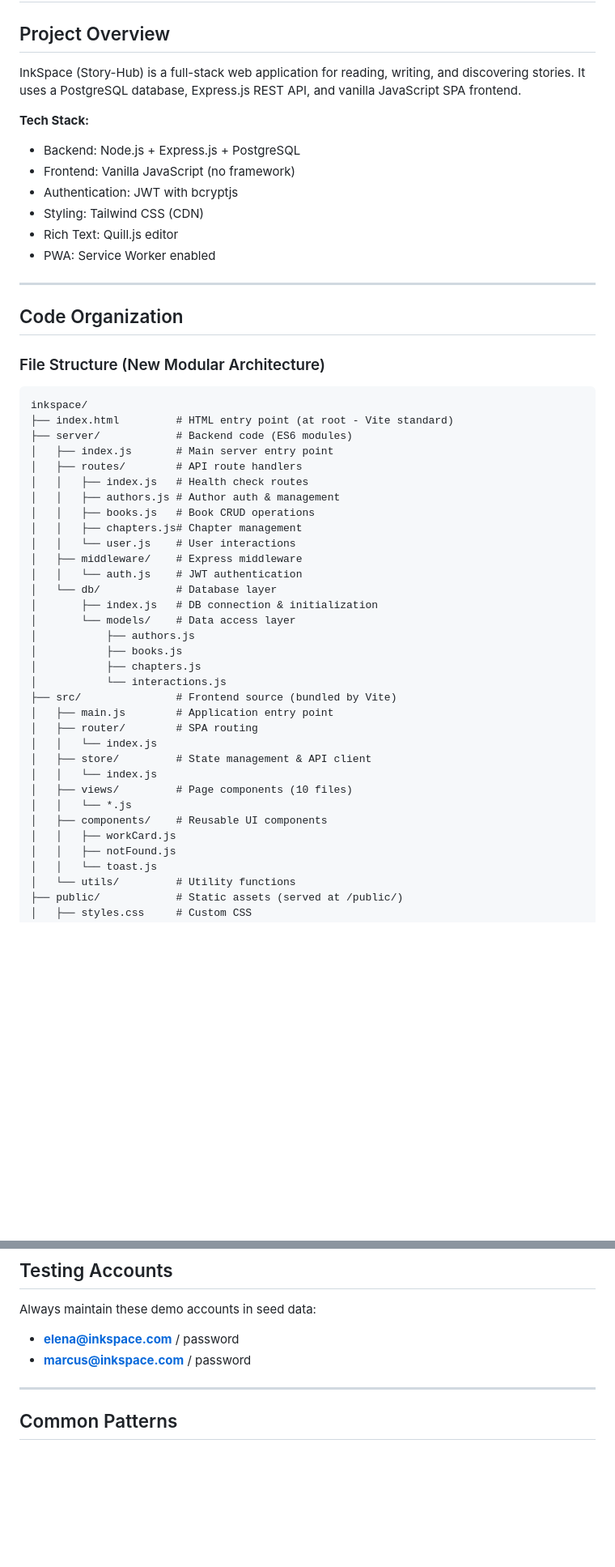
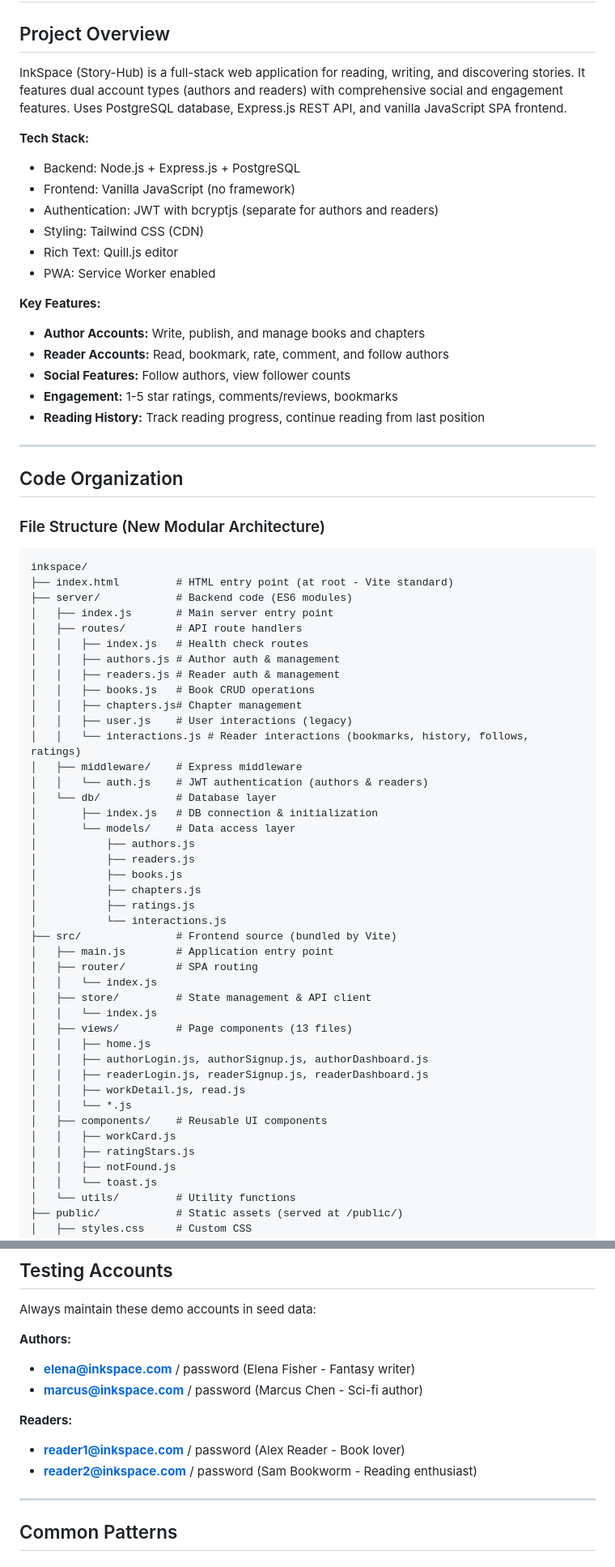
Before and after one commit to bhaveshrode/inkspace, a Markdown page: CLAUDE.md, 2 parts joined by grey strips. Shown at 81% size. Rendered like a GitHub page; blank space fills up the shorter version.

Commit message:
docs: Update CLAUDE.md with reader accounts documentation
- Add reader accounts to project overview
- Update file structure diagram with new reader-related files
- Document reader authentication and separate token system
- Add reader testing accounts
- Clarify separation between authors and readers

Refs #2

```diff
--- a/CLAUDE.md
+++ b/CLAUDE.md
@@ -2,15 +2,22 @@
 
 ## Project Overview
 
-InkSpace (Story-Hub) is a full-stack web application for reading, writing, and discovering stories. It uses a PostgreSQL database, Express.js REST API, and vanilla JavaScript SPA frontend.
+InkSpace (Story-Hub) is a full-stack web application for reading, writing, and discovering stories. It features dual account types (authors and readers) with comprehensive social and engagement features. Uses PostgreSQL database, Express.js REST API, and vanilla JavaScript SPA frontend.
 
 **Tech Stack:**
 - Backend: Node.js + Express.js + PostgreSQL
 - Frontend: Vanilla JavaScript (no framework)
-- Authentication: JWT with bcryptjs
+- Authentication: JWT with bcryptjs (separate for authors and readers)
 - Styling: Tailwind CSS (CDN)
 - Rich Text: Quill.js editor
 - PWA: Service Worker enabled
+
+**Key Features:**
+- **Author Accounts:** Write, publish, and manage books and chapters
+- **Reader Accounts:** Read, bookmark, rate, comment, and follow authors
+- **Social Features:** Follow authors, view follower counts
+- **Engagement:** 1-5 star ratings, comments/reviews, bookmarks
+- **Reading History:** Track reading progress, continue reading from last position
 
 ---
 
@@ -25,17 +32,21 @@ inkspace/
 │   ├── routes/        # API route handlers
 │   │   ├── index.js   # Health check routes
 │   │   ├── authors.js # Author auth & management
+│   │   ├── readers.js # Reader auth & management
 │   │   ├── books.js   # Book CRUD operations
 │   │   ├── chapters.js# Chapter management
-│   │   └── user.js    # User interactions
+│   │   ├── user.js    # User interactions (legacy)
+│   │   └── interactions.js # Reader interactions (bookmarks, history, follows, ratings)
 │   ├── middleware/    # Express middleware
-│   │   └── auth.js    # JWT authentication
+│   │   └── auth.js    # JWT authentication (authors & readers)
 │   └── db/            # Database layer
 │       ├── index.js   # DB connection & initialization
 │       └── models/    # Data access layer
 │           ├── authors.js
+│           ├── readers.js
 │           ├── books.js
 │           ├── chapters.js
+│           ├── ratings.js
 │           └── interactions.js
 ├── src/               # Frontend source (bundled by Vite)
 │   ├── main.js        # Application entry point
@@ -43,10 +54,15 @@ inkspace/
 │   │   └── index.js
 │   ├── store/         # State management & API client
 │   │   └── index.js
-│   ├── views/         # Page components (10 files)
+│   ├── views/         # Page components (13 files)
+│   │   ├── home.js
+│   │   ├── authorLogin.js, authorSignup.js, authorDashboard.js
+│   │   ├── readerLogin.js, readerSignup.js, readerDashboard.js
+│   │   ├── workDetail.js, read.js
 │   │   └── *.js
 │   ├── components/    # Reusable UI components
 │   │   ├── workCard.js
+│   │   ├── ratingStars.js
 │   │   ├── notFound.js
 │   │   └── toast.js
 │   └── utils/         # Utility functions
@@ -565,8 +591,14 @@ window.addEventListener('beforeinstallprompt', (e) => {
 ## Testing Accounts
 
 Always maintain these demo accounts in seed data:
-- **elena@inkspace.com** / password
-- **marcus@inkspace.com** / password
+
+**Authors:**
+- **elena@inkspace.com** / password (Elena Fisher - Fantasy writer)
+- **marcus@inkspace.com** / password (Marcus Chen - Sci-fi author)
+
+**Readers:**
+- **reader1@inkspace.com** / password (Alex Reader - Book lover)
+- **reader2@inkspace.com** / password (Sam Bookworm - Reading enthusiast)
 
 ---
 
```
Also changed, not shown: other parts of CLAUDE.md (+13 -3 lines).
